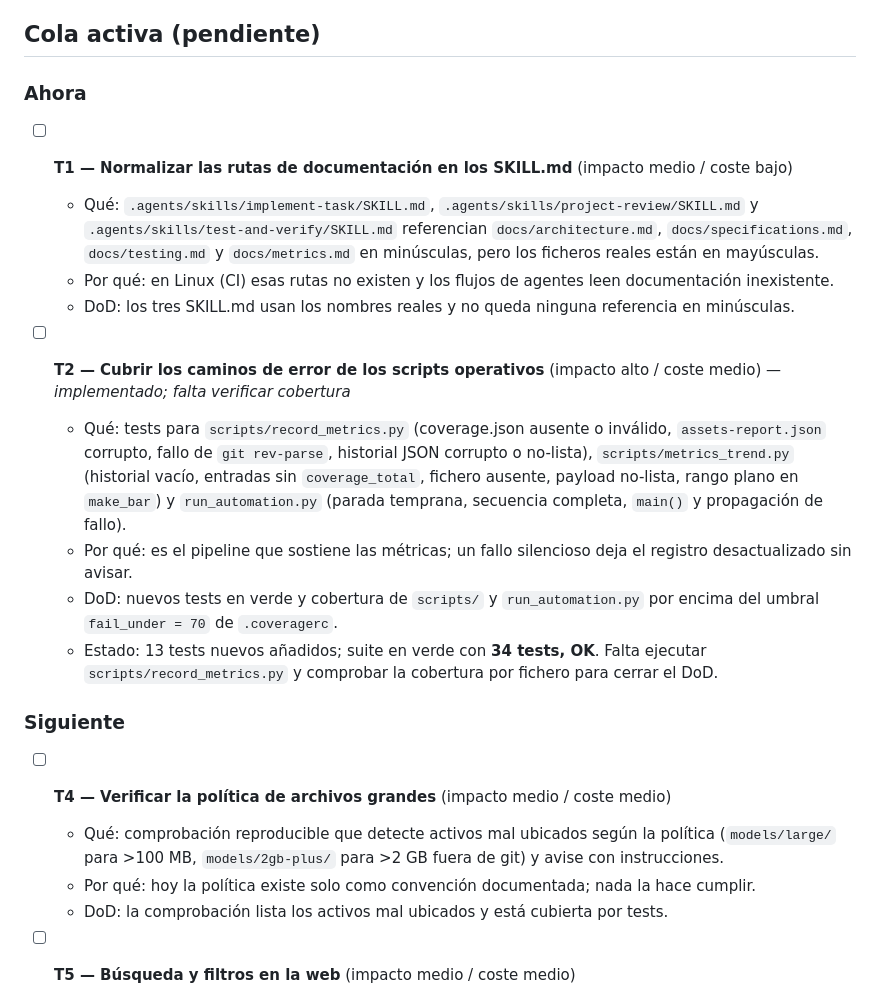
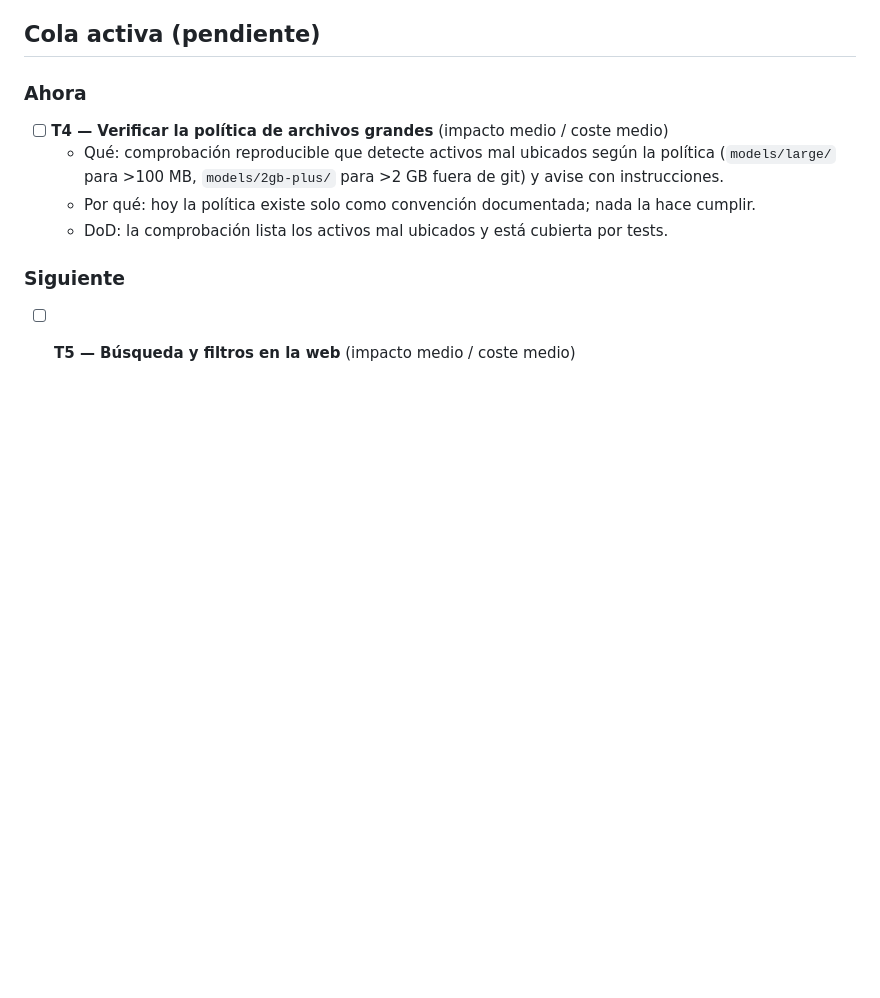
Before and after one commit to FreyzerFault/3D-Assets-Library, a Markdown page: docs/task.md, the part around the change. GitHub-like rendering; blank space fills up the shorter version.

Commit message:
docs: archive T2 with coverage evidence

```diff
--- a/docs/task.md
+++ b/docs/task.md
@@ -18,23 +18,12 @@
 
 ### Ahora
 
-- [ ] **T1 — Normalizar las rutas de documentación en los SKILL.md** (impacto medio / coste bajo)
-  - Qué: `.agents/skills/implement-task/SKILL.md`, `.agents/skills/project-review/SKILL.md` y `.agents/skills/test-and-verify/SKILL.md` referencian `docs/architecture.md`, `docs/specifications.md`, `docs/testing.md` y `docs/metrics.md` en minúsculas, pero los ficheros reales están en mayúsculas.
-  - Por qué: en Linux (CI) esas rutas no existen y los flujos de agentes leen documentación inexistente.
-  - DoD: los tres SKILL.md usan los nombres reales y no queda ninguna referencia en minúsculas.
-
-- [ ] **T2 — Cubrir los caminos de error de los scripts operativos** (impacto alto / coste medio) — *implementado; falta verificar cobertura*
-  - Qué: tests para `scripts/record_metrics.py` (coverage.json ausente o inválido, `assets-report.json` corrupto, fallo de `git rev-parse`, historial JSON corrupto o no-lista), `scripts/metrics_trend.py` (historial vacío, entradas sin `coverage_total`, fichero ausente, payload no-lista, rango plano en `make_bar`) y `run_automation.py` (parada temprana, secuencia completa, `main()` y propagación de fallo).
-  - Por qué: es el pipeline que sostiene las métricas; un fallo silencioso deja el registro desactualizado sin avisar.
-  - DoD: nuevos tests en verde y cobertura de `scripts/` y `run_automation.py` por encima del umbral `fail_under = 70` de `.coveragerc`.
-  - Estado: 13 tests nuevos añadidos; suite en verde con **34 tests, OK**. Falta ejecutar `scripts/record_metrics.py` y comprobar la cobertura por fichero para cerrar el DoD.
-
-### Siguiente
-
 - [ ] **T4 — Verificar la política de archivos grandes** (impacto medio / coste medio)
   - Qué: comprobación reproducible que detecte activos mal ubicados según la política (`models/large/` para >100 MB, `models/2gb-plus/` para >2 GB fuera de git) y avise con instrucciones.
   - Por qué: hoy la política existe solo como convención documentada; nada la hace cumplir.
   - DoD: la comprobación lista los activos mal ubicados y está cubierta por tests.
+
+### Siguiente
 
 - [ ] **T5 — Búsqueda y filtros en la web** (impacto medio / coste medio)
   - Qué: filtro por categoría y búsqueda por nombre sobre `assets.json`, integrados con la paginación existente.
```
Also changed, not shown: docs/task_archive.md (+4 -0 lines).
